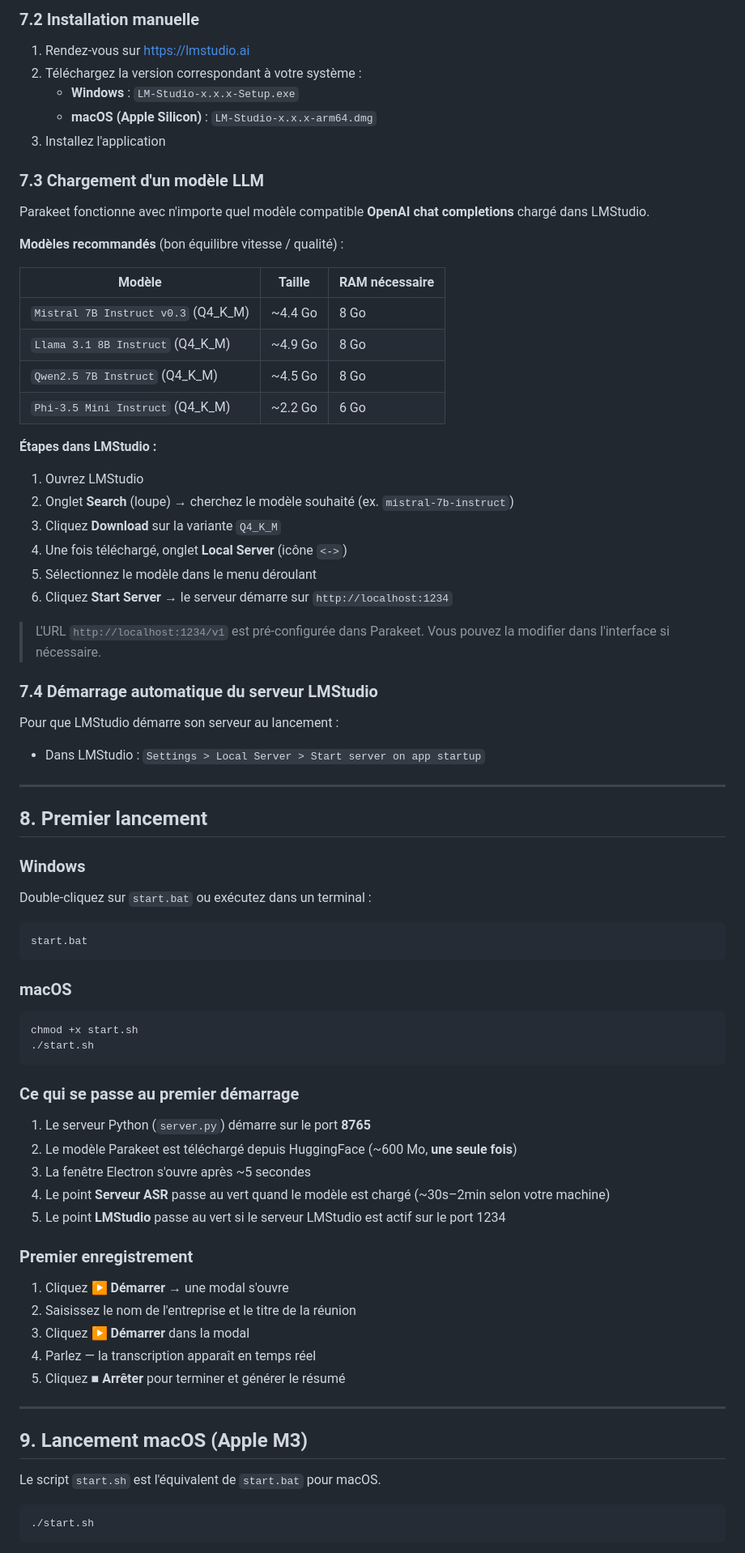
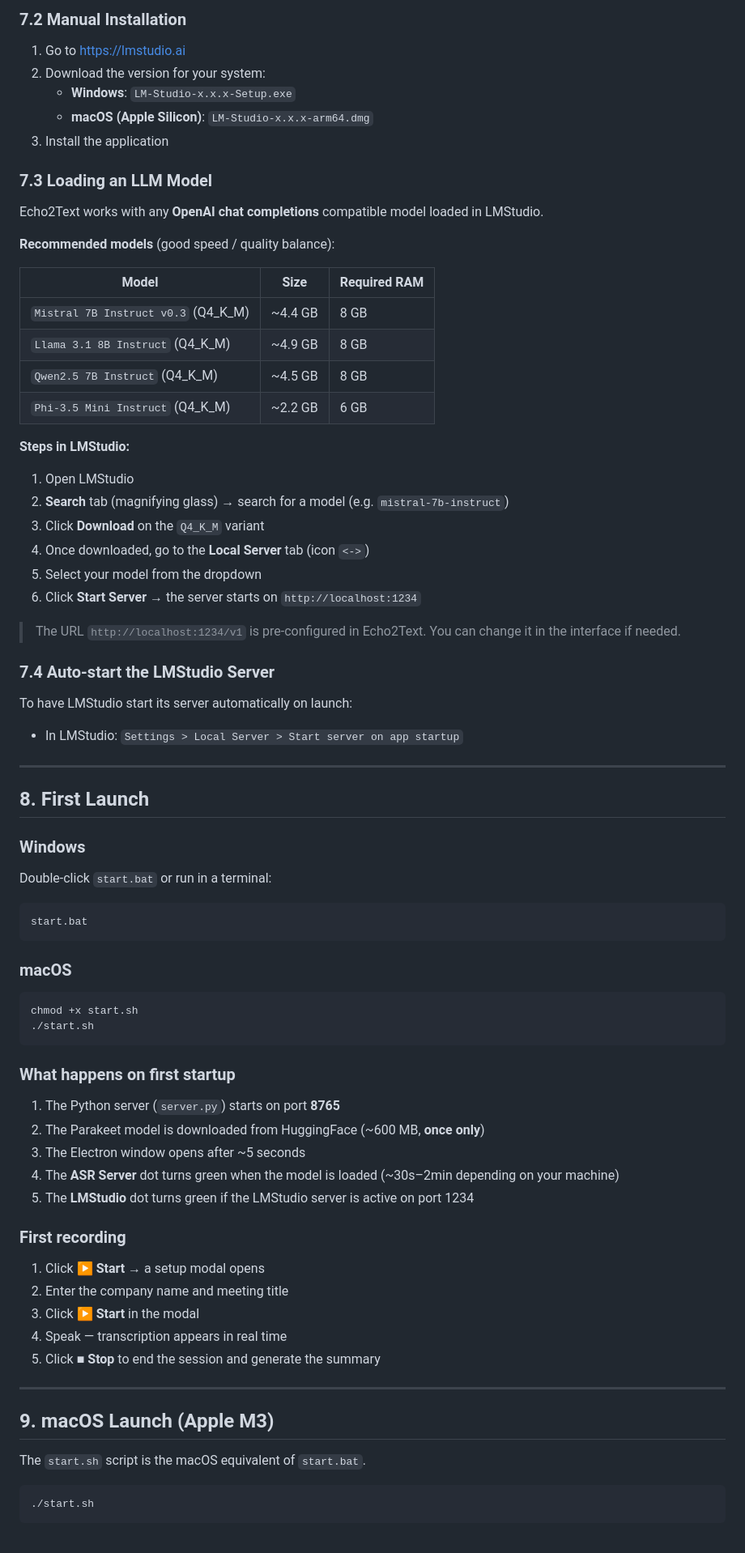
Before and after one commit to bguedes/Echo2Text, a Markdown page: README.md, the part around one of its changes. Shown at 81% size. GitHub-like rendering.

````diff
--- a/README.md
+++ b/README.md
@@ -189,48 +189,48 @@ Ces scripts téléchargent et installent LMStudio automatiquement.
 
-### 7.2 Installation manuelle
+### 7.2 Manual Installation
 
-1. Rendez-vous sur [https://lmstudio.ai](https://lmstudio.ai)
-2. Téléchargez la version correspondant à votre système :
-   - **Windows** : `LM-Studio-x.x.x-Setup.exe`
-   - **macOS (Apple Silicon)** : `LM-Studio-x.x.x-arm64.dmg`
-3. Installez l'application
+1. Go to [https://lmstudio.ai](https://lmstudio.ai)
+2. Download the version for your system:
+   - **Windows**: `LM-Studio-x.x.x-Setup.exe`
+   - **macOS (Apple Silicon)**: `LM-Studio-x.x.x-arm64.dmg`
+3. Install the application
 
-### 7.3 Chargement d'un modèle LLM
+### 7.3 Loading an LLM Model
 
-Parakeet fonctionne avec n'importe quel modèle compatible **OpenAI chat completions** chargé dans LMStudio.
+Echo2Text works with any **OpenAI chat completions** compatible model loaded in LMStudio.
 
-**Modèles recommandés** (bon équilibre vitesse / qualité) :
+**Recommended models** (good speed / quality balance):
 
-| Modèle | Taille | RAM nécessaire |
-|--------|--------|---------------|
-| `Mistral 7B Instruct v0.3` (Q4_K_M) | ~4.4 Go | 8 Go |
-| `Llama 3.1 8B Instruct` (Q4_K_M) | ~4.9 Go | 8 Go |
-| `Qwen2.5 7B Instruct` (Q4_K_M) | ~4.5 Go | 8 Go |
-| `Phi-3.5 Mini Instruct` (Q4_K_M) | ~2.2 Go | 6 Go |
+| Model | Size | Required RAM |
+|-------|------|-------------|
+| `Mistral 7B Instruct v0.3` (Q4_K_M) | ~4.4 GB | 8 GB |
+| `Llama 3.1 8B Instruct` (Q4_K_M) | ~4.9 GB | 8 GB |
+| `Qwen2.5 7B Instruct` (Q4_K_M) | ~4.5 GB | 8 GB |
+| `Phi-3.5 Mini Instruct` (Q4_K_M) | ~2.2 GB | 6 GB |
 
-**Étapes dans LMStudio :**
+**Steps in LMStudio:**
 
-1. Ouvrez LMStudio
-2. Onglet **Search** (loupe) → cherchez le modèle souhaité (ex. `mistral-7b-instruct`)
-3. Cliquez **Download** sur la variante `Q4_K_M`
-4. Une fois téléchargé, onglet **Local Server** (icône `<->`)
-5. Sélectionnez le modèle dans le menu déroulant
-6. Cliquez **Start Server** → le serveur démarre sur `http://localhost:1234`
+1. Open LMStudio
+2. **Search** tab (magnifying glass) → search for a model (e.g. `mistral-7b-instruct`)
+3. Click **Download** on the `Q4_K_M` variant
+4. Once downloaded, go to the **Local Server** tab (icon `<->`)
+5. Select your model from the dropdown
+6. Click **Start Server** → the server starts on `http://localhost:1234`
 
-> L'URL `http://localhost:1234/v1` est pré-configurée dans Parakeet. Vous pouvez la modifier dans l'interface si nécessaire.
+> The URL `http://localhost:1234/v1` is pre-configured in Echo2Text. You can change it in the interface if needed.
 
-### 7.4 Démarrage automatique du serveur LMStudio
+### 7.4 Auto-start the LMStudio Server
 
-Pour que LMStudio démarre son serveur au lancement :
+To have LMStudio start its server automatically on launch:
 
-- Dans LMStudio : `Settings > Local Server > Start server on app startup`
+- In LMStudio: `Settings > Local Server > Start server on app startup`
 
 ---
 
-## 8. Premier lancement
+## 8. First Launch
 
 ### Windows
-Double-cliquez sur `start.bat` ou exécutez dans un terminal :
+Double-click `start.bat` or run in a terminal:
 ```cmd
 start.bat
 ```
@@ -241,27 +241,27 @@ chmod +x start.sh
 ./start.sh
 ```
 
-### Ce qui se passe au premier démarrage
+### What happens on first startup
 
-1. Le serveur Python (`server.py`) démarre sur le port **8765**
-2. Le modèle Parakeet est téléchargé depuis HuggingFace (~600 Mo, **une seule fois**)
-3. La fenêtre Electron s'ouvre après ~5 secondes
-4. Le point **Serveur ASR** passe au vert quand le modèle est chargé (~30s–2min selon votre machine)
-5. Le point **LMStudio** passe au vert si le serveur LMStudio est actif sur le port 1234
+1. The Python server (`server.py`) starts on port **8765**
+2. The Parakeet model is downloaded from HuggingFace (~600 MB, **once only**)
+3. The Electron window opens after ~5 seconds
+4. The **ASR Server** dot turns green when the model is loaded (~30s–2min depending on your machine)
+5. The **LMStudio** dot turns green if the LMStudio server is active on port 1234
 
-### Premier enregistrement
+### First recording
 
-1. Cliquez **▶ Démarrer** → une modal s'ouvre
-2. Saisissez le nom de l'entreprise et le titre de la réunion
-3. Cliquez **▶ Démarrer** dans la modal
-4. Parlez — la transcription apparaît en temps réel
-5. Cliquez **■ Arrêter** pour terminer et générer le résumé
+1. Click **▶ Start** → a setup modal opens
+2. Enter the company name and meeting title
+3. Click **▶ Start** in the modal
+4. Speak — transcription appears in real time
+5. Click **■ Stop** to end the session and generate the summary
 
 ---
 
-## 9. Lancement macOS (Apple M3)
+## 9. macOS Launch (Apple M3)
 
-Le script `start.sh` est l'équivalent de `start.bat` pour macOS.
+The `start.sh` script is the macOS equivalent of `start.bat`.
 
 ```bash
 ./start.sh
````
Also changed, not shown: other parts of README.md (+101 -101 lines).
